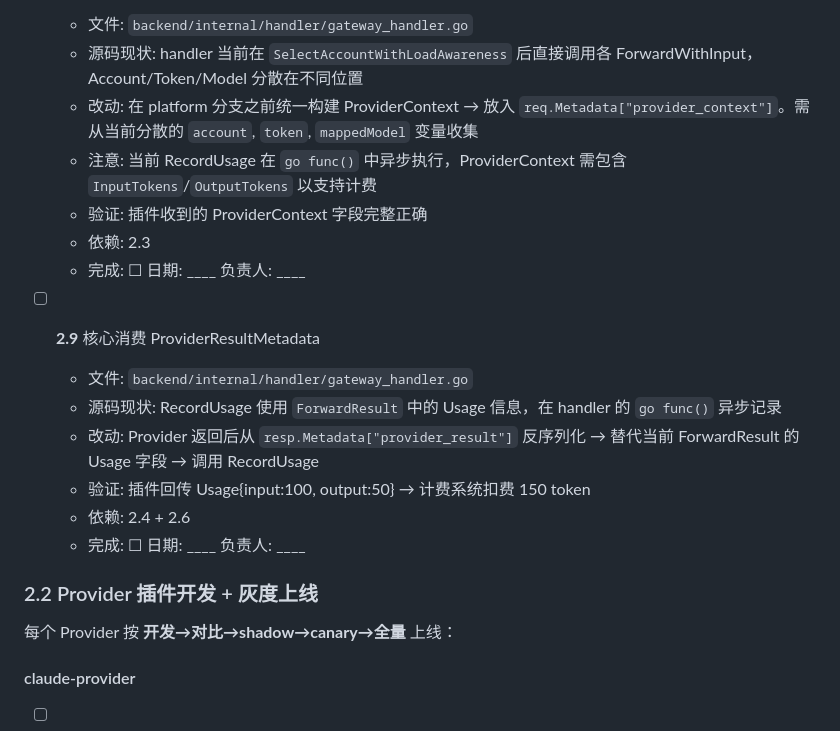
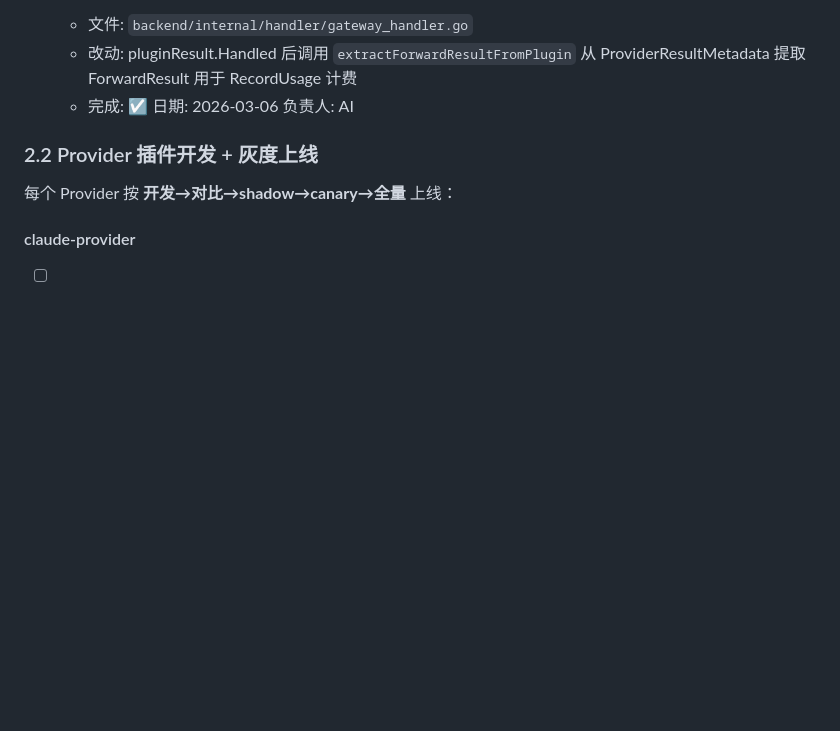
Before and after one commit to IanShaw027/sub2api-plugin-market, a Markdown page: docs/plugin-architecture/07-IMPLEMENTATION-CHECKLIST.md, the part around one of its changes. Rendered like a GitHub page; blank space fills up the shorter version.

```diff
--- a/docs/plugin-architecture/07-IMPLEMENTATION-CHECKLIST.md
+++ b/docs/plugin-architecture/07-IMPLEMENTATION-CHECKLIST.md
@@ -315,18 +298,6 @@
   - 文件: `backend/internal/handler/gateway_handler.go`
-  - 源码现状: handler 当前在 `SelectAccountWithLoadAwareness` 后直接调用各 ForwardWithInput，Account/Token/Model 分散在不同位置
-  - 改动: 在 platform 分支之前统一构建 ProviderContext → 放入 `req.Metadata["provider_context"]`。需从当前分散的 `account`, `token`, `mappedModel` 变量收集
-  - 注意: 当前 RecordUsage 在 `go func()` 中异步执行，ProviderContext 需包含 `InputTokens`/`OutputTokens` 以支持计费
-  - 验证: 插件收到的 ProviderContext 字段完整正确
-  - 依赖: 2.3
-  - 完成: ☐  日期: ____  负责人: ____
-
-- [ ] **2.9** 核心消费 ProviderResultMetadata
-  - 文件: `backend/internal/handler/gateway_handler.go`
-  - 源码现状: RecordUsage 使用 `ForwardResult` 中的 Usage 信息，在 handler 的 `go func()` 异步记录
-  - 改动: Provider 返回后从 `resp.Metadata["provider_result"]` 反序列化 → 替代当前 ForwardResult 的 Usage 字段 → 调用 RecordUsage
-  - 验证: 插件回传 Usage{input:100, output:50} → 计费系统扣费 150 token
-  - 依赖: 2.4 + 2.6
-  - 完成: ☐  日期: ____  负责人: ____
+  - 改动: pluginResult.Handled 后调用 `extractForwardResultFromPlugin` 从 ProviderResultMetadata 提取 ForwardResult 用于 RecordUsage 计费
+  - 完成: ☑  日期: 2026-03-06  负责人: AI
 
 ### 2.2 Provider 插件开发 + 灰度上线
 
```
Also changed, not shown: other parts of docs/plugin-architecture/07-IMPLEMENTATION-CHECKLIST.md (+42 -65 lines).
